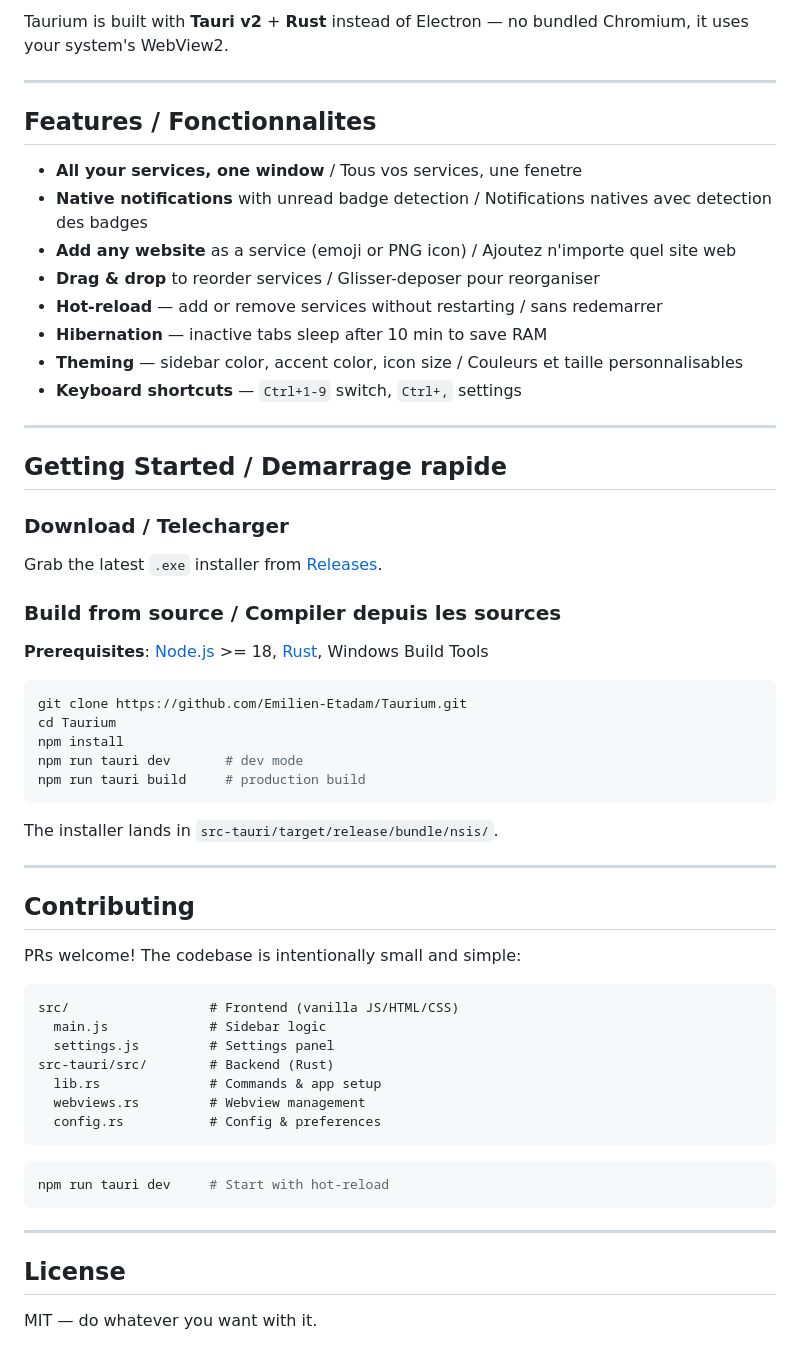
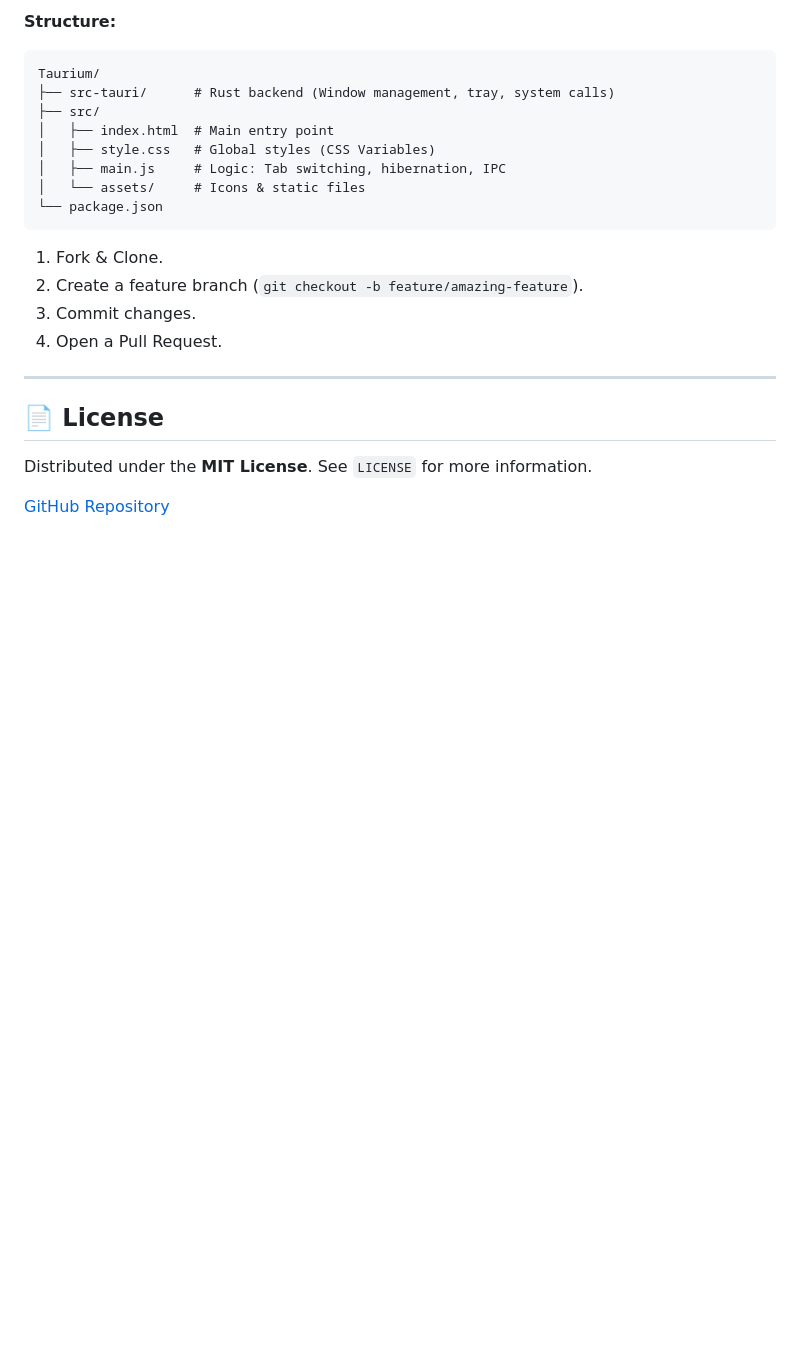
Before and after one commit to Emilien-Etadam/Taurium, a Markdown page: README.md, the part around one of its changes. Rendered like a GitHub page; blank space fills up the shorter version.

````diff
--- a/README.md
+++ b/README.md
@@ -40,63 +77,26 @@ WhatsApp, Slack, Gmail, Discord, Telegram, Messenger, Google Messages... tout au
 
-Taurium is built with **Tauri v2** + **Rust** instead of Electron — no bundled Chromium, it uses your system's WebView2.
+**Structure:**
+
+```text
+Taurium/
+├── src-tauri/      # Rust backend (Window management, tray, system calls)
+├── src/
+│   ├── index.html  # Main entry point
+│   ├── style.css   # Global styles (CSS Variables)
+│   ├── main.js     # Logic: Tab switching, hibernation, IPC
+│   └── assets/     # Icons & static files
+└── package.json
+```
+
+1.  Fork & Clone.
+2.  Create a feature branch (`git checkout -b feature/amazing-feature`).
+3.  Commit changes.
+4.  Open a Pull Request.
 
 ---
 
-## Features / Fonctionnalites
+## 📄 License
 
-- **All your services, one window** / Tous vos services, une fenetre
-- **Native notifications** with unread badge detection / Notifications natives avec detection des badges
-- **Add any website** as a service (emoji or PNG icon) / Ajoutez n'importe quel site web
-- **Drag & drop** to reorder services / Glisser-deposer pour reorganiser
-- **Hot-reload** — add or remove services without restarting / sans redemarrer
-- **Hibernation** — inactive tabs sleep after 10 min to save RAM
-- **Theming** — sidebar color, accent color, icon size / Couleurs et taille personnalisables
-- **Keyboard shortcuts** — `Ctrl+1-9` switch, `Ctrl+,` settings
+Distributed under the **MIT License**. See `LICENSE` for more information.
 
----
-
-## Getting Started / Demarrage rapide
-
-### Download / Telecharger
-
-Grab the latest `.exe` installer from [Releases](https://github.com/Emilien-Etadam/Taurium/releases).
-
-### Build from source / Compiler depuis les sources
-
-**Prerequisites**: [Node.js](https://nodejs.org/) >= 18, [Rust](https://rustup.rs/), Windows Build Tools
-
-```bash
-git clone https://github.com/Emilien-Etadam/Taurium.git
-cd Taurium
-npm install
-npm run tauri dev       # dev mode
-npm run tauri build     # production build
-```
-
-The installer lands in `src-tauri/target/release/bundle/nsis/`.
-
----
-
-## Contributing
-
-PRs welcome! The codebase is intentionally small and simple:
-
-```
-src/                  # Frontend (vanilla JS/HTML/CSS)
-  main.js             # Sidebar logic
-  settings.js         # Settings panel
-src-tauri/src/        # Backend (Rust)
-  lib.rs              # Commands & app setup
-  webviews.rs         # Webview management
-  config.rs           # Config & preferences
-```
-
-```bash
-npm run tauri dev     # Start with hot-reload
-```
-
----
-
-## License
-
-MIT — do whatever you want with it.
+[GitHub Repository](https://github.com/Emilien-Etadam/Taurium)
````
Also changed, not shown: other parts of README.md (+67 -30 lines).
